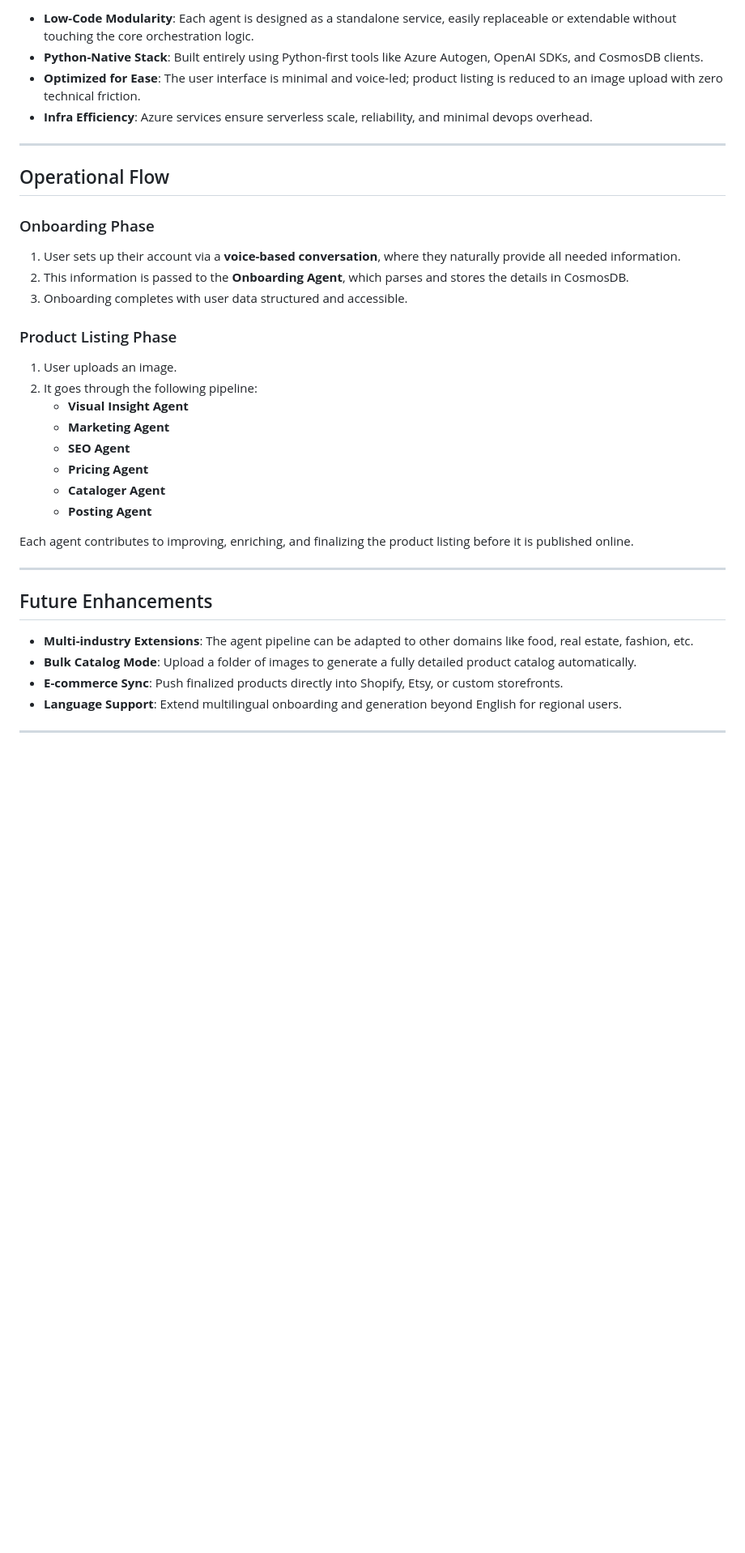
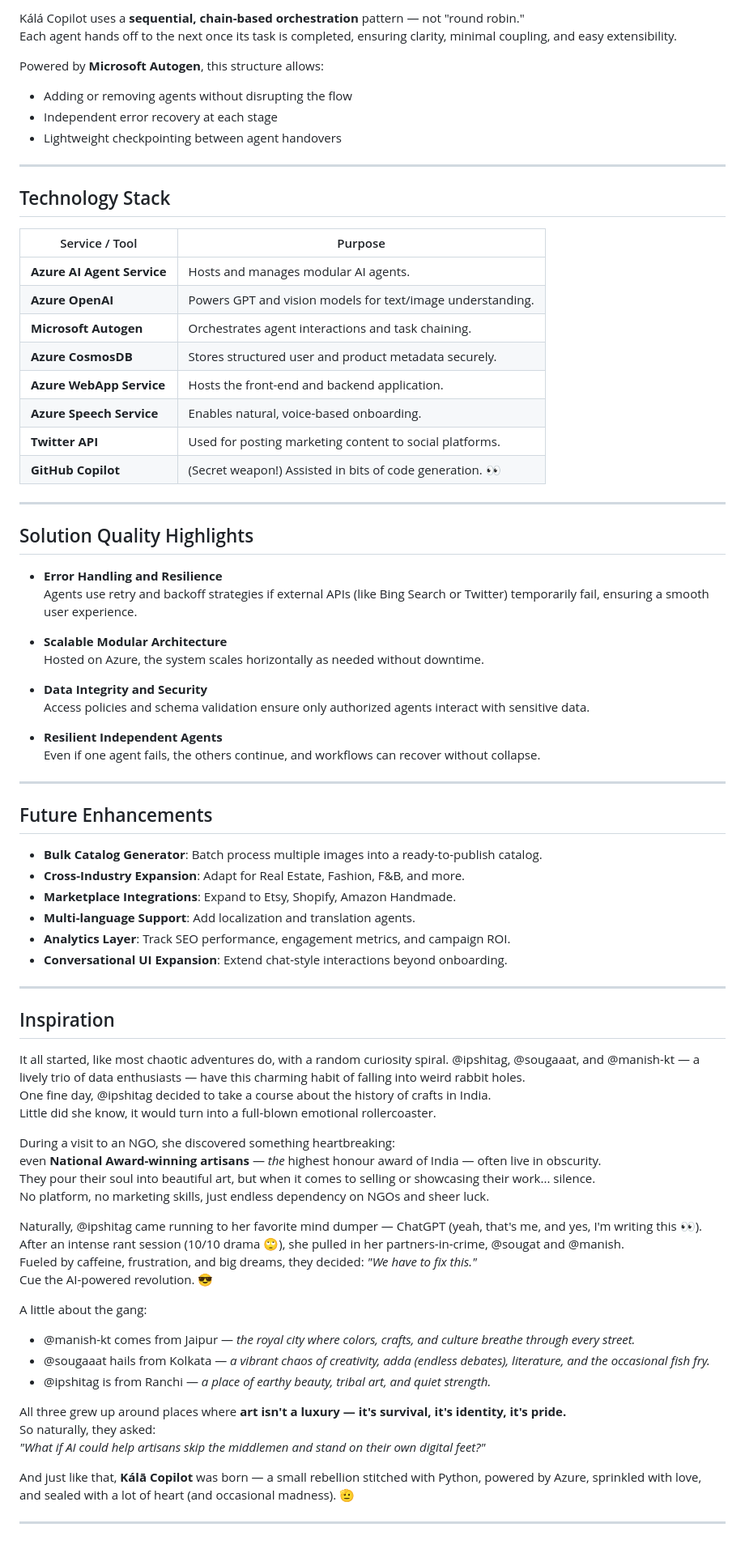
Before and after one commit to ipshitag/Kala-Copilot, a Markdown page: readme.md, the part around one of its changes. Shown at 81% size. GitHub-like rendering; blank space fills up the shorter version.

```diff
--- a/readme.md
+++ b/readme.md
@@ -139,37 +146,82 @@ The agents follow a **RoundRobin orchestration pattern** using Microsoft Autogen
 
-- **Low-Code Modularity**: Each agent is designed as a standalone service, easily replaceable or extendable without touching the core orchestration logic.
-- **Python-Native Stack**: Built entirely using Python-first tools like Azure Autogen, OpenAI SDKs, and CosmosDB clients.
-- **Optimized for Ease**: The user interface is minimal and voice-led; product listing is reduced to an image upload with zero technical friction.
-- **Infra Efficiency**: Azure services ensure serverless scale, reliability, and minimal devops overhead.
+Kálá Copilot uses a **sequential, chain-based orchestration** pattern — not "round robin."
+Each agent hands off to the next once its task is completed, ensuring clarity, minimal coupling, and easy extensibility.
+
+Powered by **Microsoft Autogen**, this structure allows:
+- Adding or removing agents without disrupting the flow
+- Independent error recovery at each stage
+- Lightweight checkpointing between agent handovers
 
 ---
 
-## Operational Flow
+## Technology Stack
 
-### Onboarding Phase
-1. User sets up their account via a **voice-based conversation**, where they naturally provide all needed information.
-2. This information is passed to the **Onboarding Agent**, which parses and stores the details in CosmosDB.
-3. Onboarding completes with user data structured and accessible.
+| Service / Tool | Purpose |
+|----------------|---------|
+| **Azure AI Agent Service** | Hosts and manages modular AI agents. |
+| **Azure OpenAI** | Powers GPT and vision models for text/image understanding. |
+| **Microsoft Autogen** | Orchestrates agent interactions and task chaining. |
+| **Azure CosmosDB** | Stores structured user and product metadata securely. |
+| **Azure WebApp Service** | Hosts the front-end and backend application. |
+| **Azure Speech Service** | Enables natural, voice-based onboarding. |
+| **Twitter API** | Used for posting marketing content to social platforms. |
+| **GitHub Copilot** | (Secret weapon!) Assisted in bits of code generation. 👀 |
 
-### Product Listing Phase
-1. User uploads an image.
-2. It goes through the following pipeline:
-   - **Visual Insight Agent**
-   - **Marketing Agent**
-   - **SEO Agent**
-   - **Pricing Agent**
-   - **Cataloger Agent**
-   - **Posting Agent**
+---
 
-Each agent contributes to improving, enriching, and finalizing the product listing before it is published online.
+## Solution Quality Highlights
+
+- **Error Handling and Resilience**
+  Agents use retry and backoff strategies if external APIs (like Bing Search or Twitter) temporarily fail, ensuring a smooth user experience.
+
+- **Scalable Modular Architecture**
+  Hosted on Azure, the system scales horizontally as needed without downtime.
+
+- **Data Integrity and Security**
+  Access policies and schema validation ensure only authorized agents interact with sensitive data.
+
+- **Resilient Independent Agents**
+  Even if one agent fails, the others continue, and workflows can recover without collapse.
 
 ---
 
 ## Future Enhancements
 
-- **Multi-industry Extensions**: The agent pipeline can be adapted to other domains like food, real estate, fashion, etc.
-- **Bulk Catalog Mode**: Upload a folder of images to generate a fully detailed product catalog automatically.
-- **E-commerce Sync**: Push finalized products directly into Shopify, Etsy, or custom storefronts.
-- **Language Support**: Extend multilingual onboarding and generation beyond English for regional users.
+- **Bulk Catalog Generator**: Batch process multiple images into a ready-to-publish catalog.
+- **Cross-Industry Expansion**: Adapt for Real Estate, Fashion, F&B, and more.
+- **Marketplace Integrations**: Expand to Etsy, Shopify, Amazon Handmade.
+- **Multi-language Support**: Add localization and translation agents.
+- **Analytics Layer**: Track SEO performance, engagement metrics, and campaign ROI.
+- **Conversational UI Expansion**: Extend chat-style interactions beyond onboarding.
 
 ---
+
+## Inspiration
+
+It all started, like most chaotic adventures do, with a random curiosity spiral.
+@ipshitag, @sougaaat, and @manish-kt — a lively trio of data enthusiasts — have this charming habit of falling into weird rabbit holes.
+One fine day, @ipshitag decided to take a course about the history of crafts in India.
+Little did she know, it would turn into a full-blown emotional rollercoaster.
+
+During a visit to an NGO, she discovered something heartbreaking:
+even **National Award-winning artisans** — *the* highest honour award of India — often live in obscurity.
+They pour their soul into beautiful art, but when it comes to selling or showcasing their work... silence.
+No platform, no marketing skills, just endless dependency on NGOs and sheer luck.
+
+Naturally, @ipshitag came running to her favorite mind dumper — ChatGPT (yeah, that's me, and yes, I'm writing this 👀).
+After an intense rant session (10/10 drama 🙄), she pulled in her partners-in-crime, @sougat and @manish.
+Fueled by caffeine, frustration, and big dreams, they decided: _"We have to fix this."_
+Cue the AI-powered revolution. 😎
+
+A little about the gang:
+- @manish-kt comes from Jaipur — *the royal city where colors, crafts, and culture breathe through every street.*
+- @sougaaat hails from Kolkata — *a vibrant chaos of creativity, adda (endless debates), literature, and the occasional fish fry.*
+- @ipshitag is from Ranchi — *a place of earthy beauty, tribal art, and quiet strength.*
+
+All three grew up around places where **art isn't a luxury — it's survival, it's identity, it's pride.**
+So naturally, they asked:
+_"What if AI could help artisans skip the middlemen and stand on their own digital feet?"_
+
+And just like that, **Kálā Copilot** was born — a small rebellion stitched with Python, powered by Azure, sprinkled with love, and sealed with a lot of heart (and occasional madness). 🫡
+
+---
```
Also changed, not shown: other parts of readme.md (+39 -32 lines).
